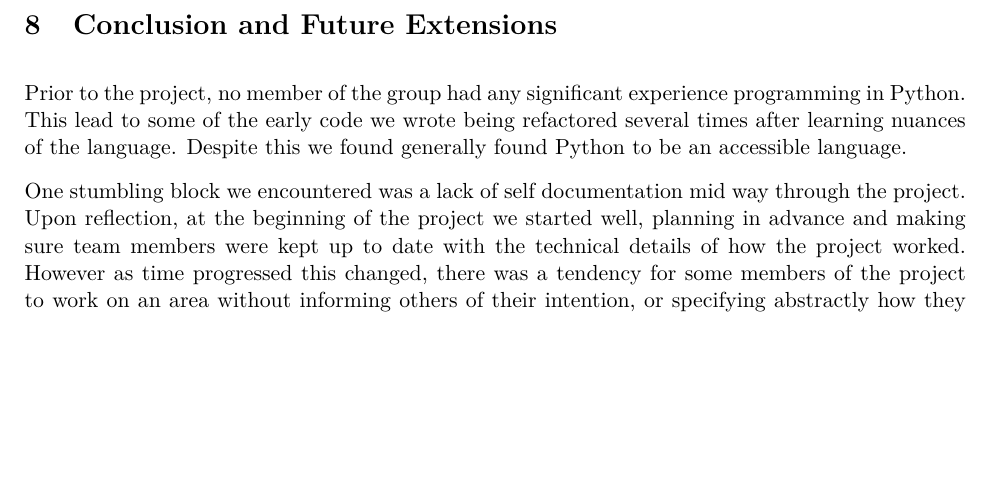
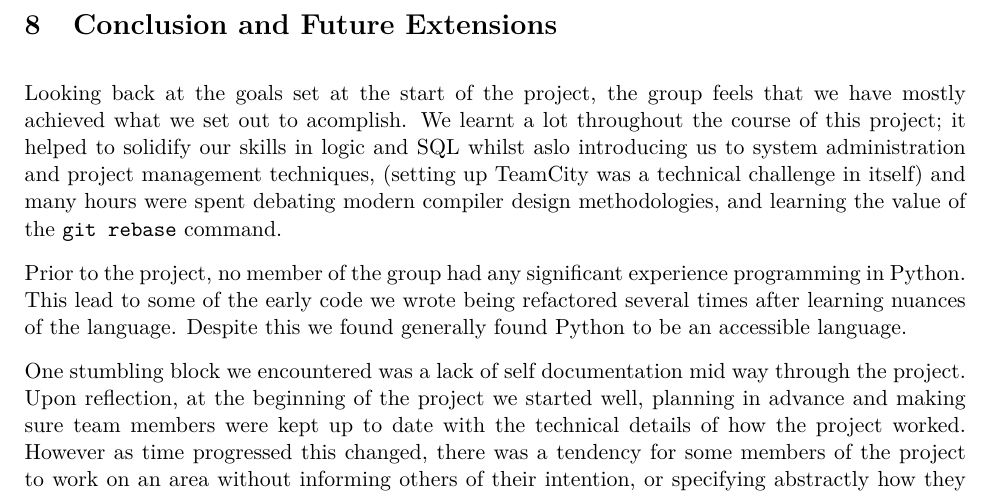
Before and after one commit to Tedworthy/ATLAST, a LaTeX document (report/report.tex): part of page 40 of 54, cut so that both start at the same text, the shorter picture padded with empty space. Compiled offline with pdfLaTeX.

Commit message:
added section to conclusion

```diff
--- a/report/report.tex
+++ b/report/report.tex
@@ -1975,6 +1975,14 @@
 
 \section{Conclusion and Future Extensions}
 
+  Looking back at the goals set at the start of the project, the group feels
+  that we have mostly achieved what we set out to acomplish. We learnt a lot
+  throughout the course of this project; it helped to solidify our skills in
+  logic and SQL whilst aslo introducing us to system administration and project
+  management techniques, (setting up TeamCity was a technical challenge in itself)
+  and many hours were spent debating modern compiler design methodologies, and
+  learning the value of the \texttt{git rebase} command.
+
   Prior to the project, no member of the group had any significant
   experience programming in Python.  This lead to some of the early code we
   wrote being refactored several times after learning nuances of the
```
